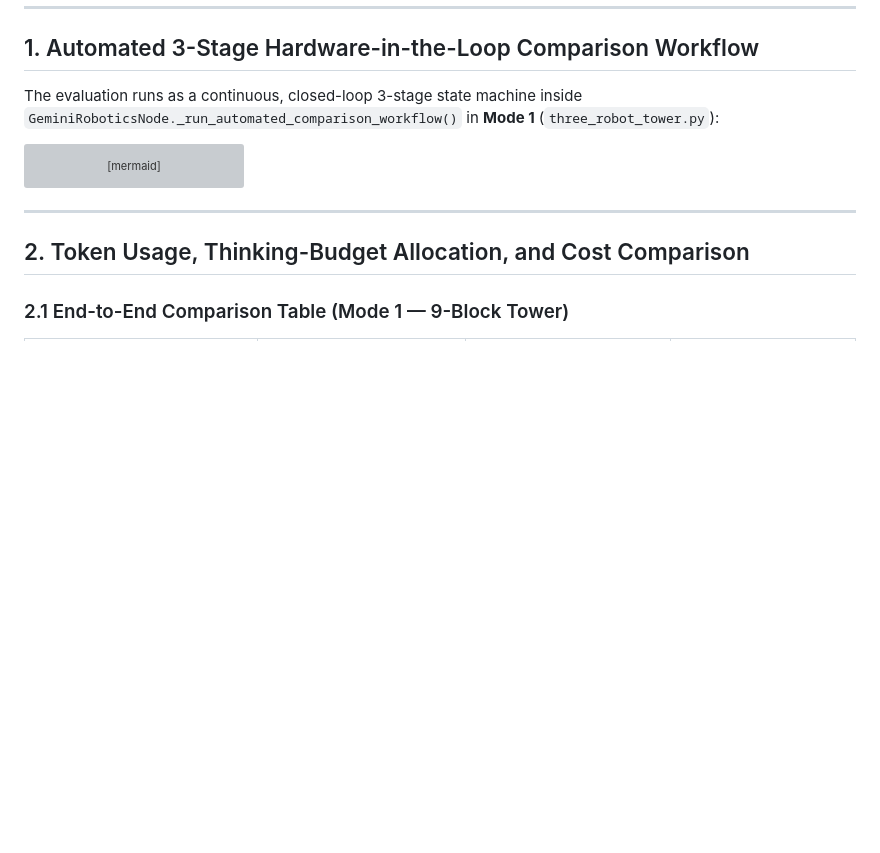
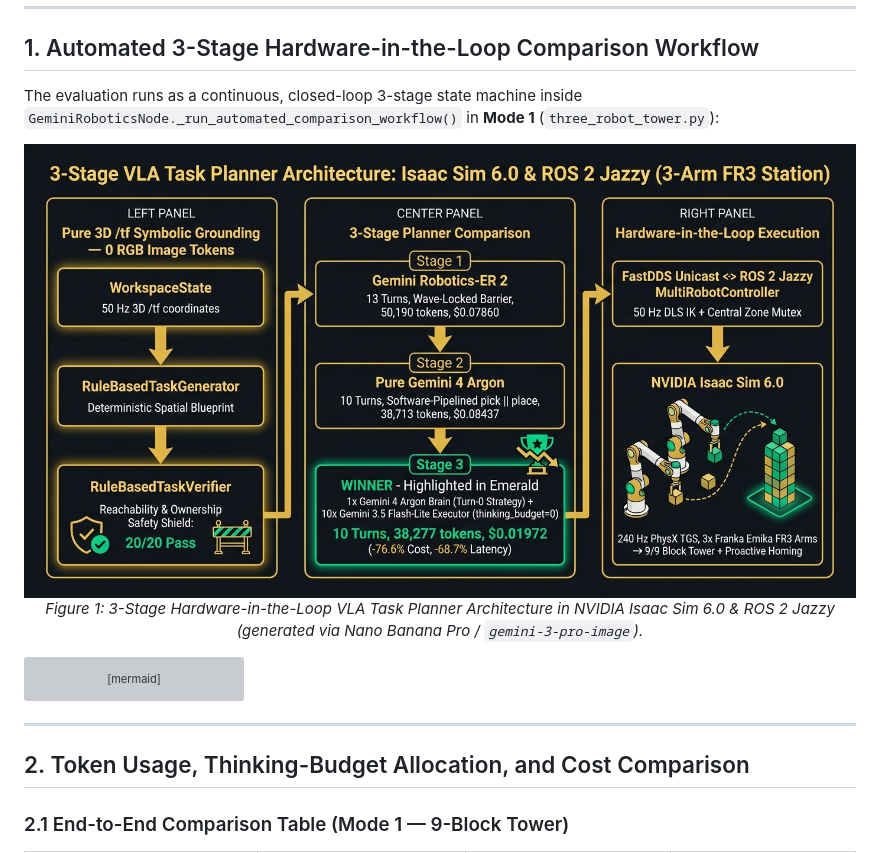
Before and after one commit to mincasurong/mincasurong.github.io, a Markdown page: VLA_MODEL_COMPARISON_REPORT.md, the part around the change. Drawn GitHub-style; pictures changed too: screenshots/vla-architecture-nanobanana.png (added); blank space fills up the shorter version; grey boxes are pictures that could not be loaded.

Commit message:
feat(blog): add Nano Banana Pro VLA architecture diagram and interactive Chart.js benchmark charts

````diff
--- a/VLA_MODEL_COMPARISON_REPORT.md
+++ b/VLA_MODEL_COMPARISON_REPORT.md
@@ -43,6 +43,11 @@
 ## 1. Automated 3-Stage Hardware-in-the-Loop Comparison Workflow
 
 The evaluation runs as a continuous, closed-loop 3-stage state machine inside `GeminiRoboticsNode._run_automated_comparison_workflow()` in **Mode 1** (`three_robot_tower.py`):
+
+<div align="center">
+  <img src="/screenshots/vla-architecture-nanobanana.png" width="100%" alt="3-Stage VLA Task Planner Architecture generated by Nano Banana Pro (gemini-3-pro-image)" style="border-radius: 12px; border: 1px solid rgba(212,175,55,0.4); box-shadow: 0 12px 32px rgba(0,0,0,0.5); margin-bottom: 16px;" />
+  <p><i>Figure 1: 3-Stage Hardware-in-the-Loop VLA Task Planner Architecture in NVIDIA Isaac Sim 6.0 & ROS 2 Jazzy (generated via Nano Banana Pro / <code>gemini-3-pro-image</code>).</i></p>
+</div>
 
 ```mermaid
 flowchart TD
````
Also changed, not shown: 2 other files.
